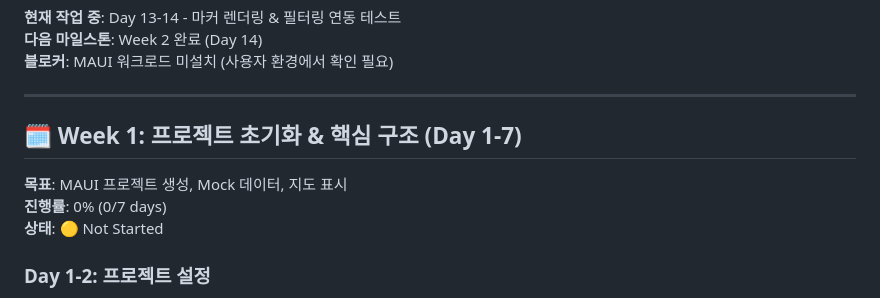
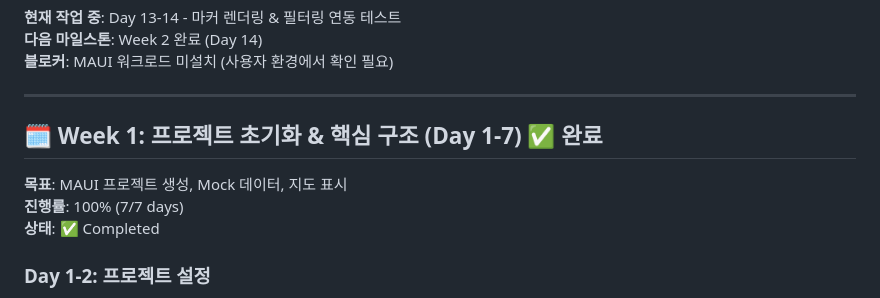
Before and after one commit to cactus87/map-serch, a Markdown page: 진척_관리.md, the part around the change. Drawn GitHub-style.

```diff
--- a/진척_관리.md
+++ b/진척_관리.md
@@ -23,11 +23,11 @@ Week 4: [░░░░░░░] 0% (Day 22-28) - AI 추천 & 테스트 & 배포
 
 ---
 
-## 🗓️ Week 1: 프로젝트 초기화 & 핵심 구조 (Day 1-7)
+## 🗓️ Week 1: 프로젝트 초기화 & 핵심 구조 (Day 1-7) ✅ 완료
 
 **목표**: MAUI 프로젝트 생성, Mock 데이터, 지도 표시
-**진행률**: 0% (0/7 days)
-**상태**: 🟡 Not Started
+**진행률**: 100% (7/7 days)
+**상태**: ✅ Completed
 
 ### Day 1-2: 프로젝트 설정
 
```
Also changed, not shown: MAUI_통합_로드맵.md (+45 -48 lines).
